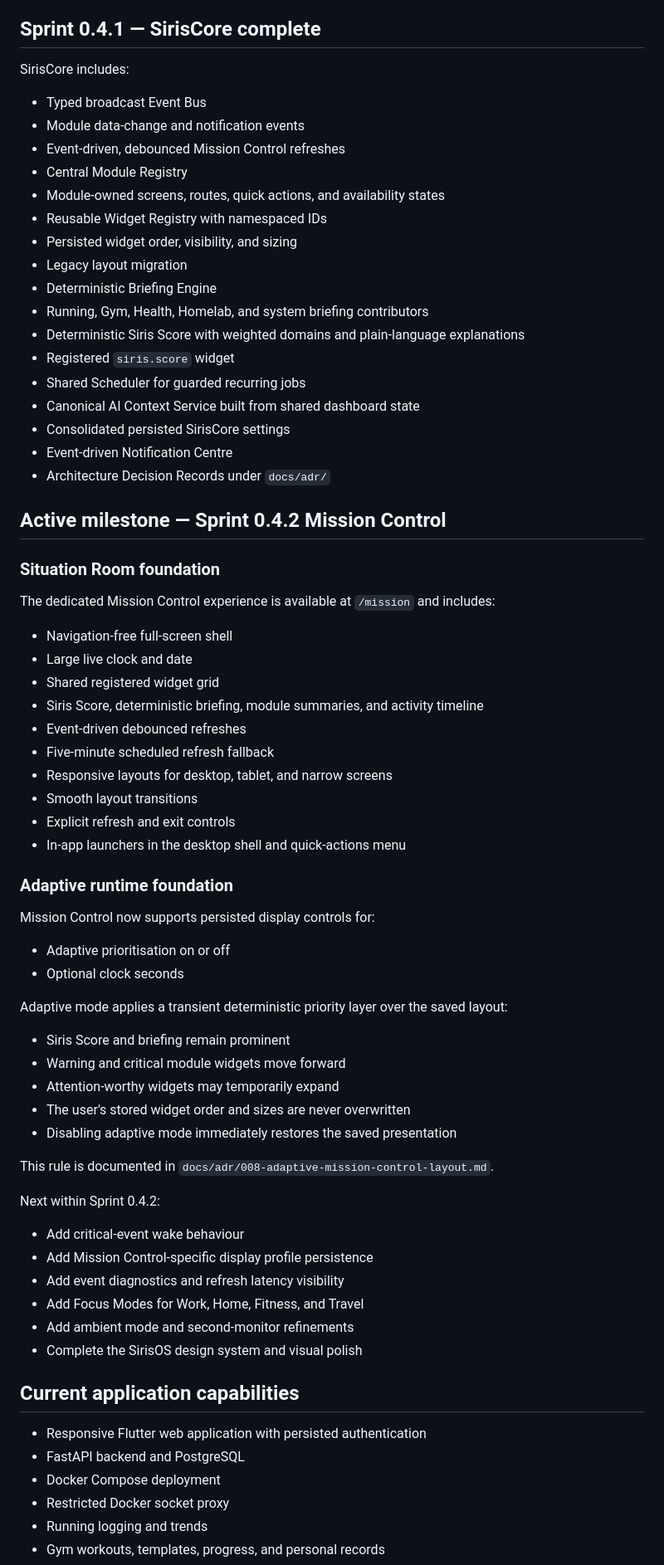
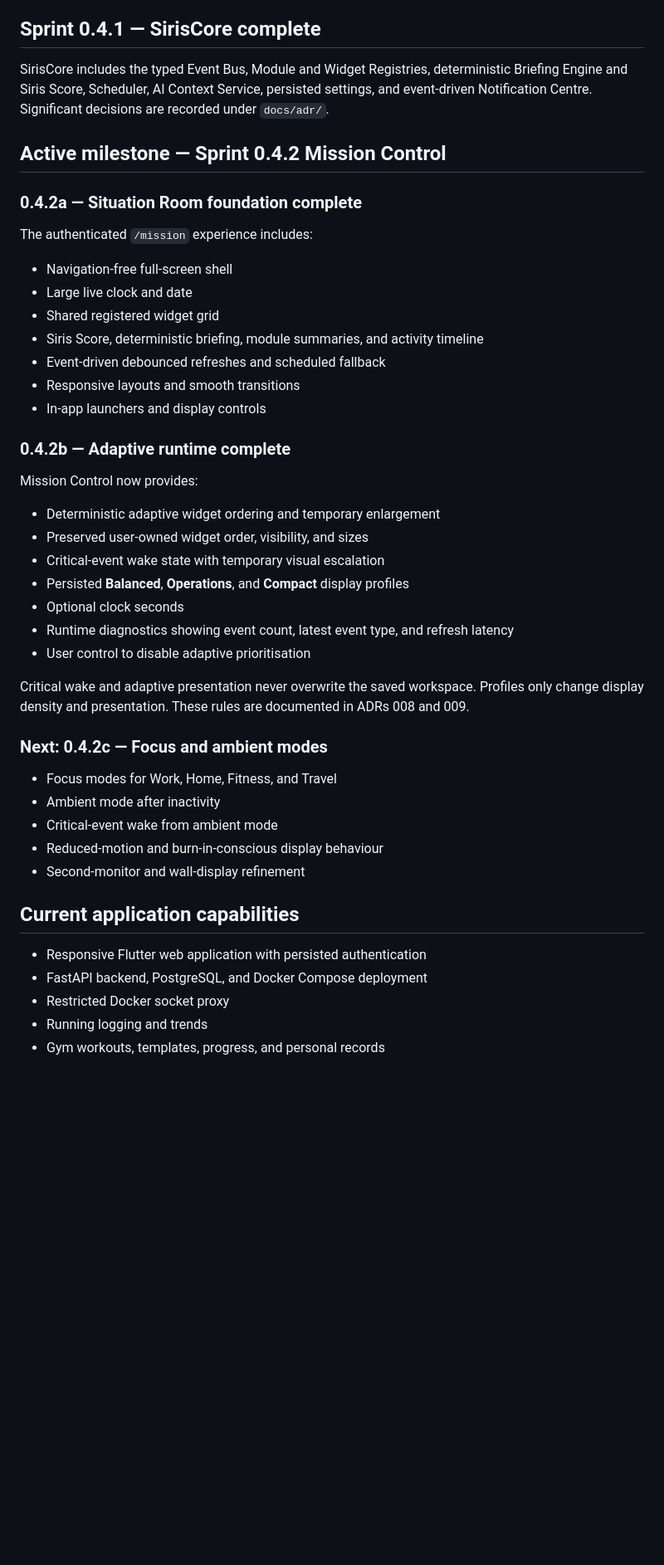
Before and after one commit to bradmairs/SirisOS, a Markdown page: README.md, the part around one of its changes. Shown at 83% size. Rendered like a GitHub page; blank space fills up the shorter version.

Commit message:
Document completed Mission Control adaptive runtime

```diff
--- a/README.md
+++ b/README.md
@@ -36,74 +36,48 @@ make up
 
 ## Sprint 0.4.1 — SirisCore complete
 
-SirisCore includes:
-
-- Typed broadcast Event Bus
-- Module data-change and notification events
-- Event-driven, debounced Mission Control refreshes
-- Central Module Registry
-- Module-owned screens, routes, quick actions, and availability states
-- Reusable Widget Registry with namespaced IDs
-- Persisted widget order, visibility, and sizing
-- Legacy layout migration
-- Deterministic Briefing Engine
-- Running, Gym, Health, Homelab, and system briefing contributors
-- Deterministic Siris Score with weighted domains and plain-language explanations
-- Registered `siris.score` widget
-- Shared Scheduler for guarded recurring jobs
-- Canonical AI Context Service built from shared dashboard state
-- Consolidated persisted SirisCore settings
-- Event-driven Notification Centre
-- Architecture Decision Records under `docs/adr/`
+SirisCore includes the typed Event Bus, Module and Widget Registries, deterministic Briefing Engine and Siris Score, Scheduler, AI Context Service, persisted settings, and event-driven Notification Centre. Significant decisions are recorded under `docs/adr/`.
 
 ## Active milestone — Sprint 0.4.2 Mission Control
 
-### Situation Room foundation
+### 0.4.2a — Situation Room foundation complete
 
-The dedicated Mission Control experience is available at `/mission` and includes:
+The authenticated `/mission` experience includes:
 
 - Navigation-free full-screen shell
 - Large live clock and date
 - Shared registered widget grid
 - Siris Score, deterministic briefing, module summaries, and activity timeline
-- Event-driven debounced refreshes
-- Five-minute scheduled refresh fallback
-- Responsive layouts for desktop, tablet, and narrow screens
-- Smooth layout transitions
-- Explicit refresh and exit controls
-- In-app launchers in the desktop shell and quick-actions menu
+- Event-driven debounced refreshes and scheduled fallback
+- Responsive layouts and smooth transitions
+- In-app launchers and display controls
 
-### Adaptive runtime foundation
+### 0.4.2b — Adaptive runtime complete
 
-Mission Control now supports persisted display controls for:
+Mission Control now provides:
 
-- Adaptive prioritisation on or off
+- Deterministic adaptive widget ordering and temporary enlargement
+- Preserved user-owned widget order, visibility, and sizes
+- Critical-event wake state with temporary visual escalation
+- Persisted **Balanced**, **Operations**, and **Compact** display profiles
 - Optional clock seconds
+- Runtime diagnostics showing event count, latest event type, and refresh latency
+- User control to disable adaptive prioritisation
 
-Adaptive mode applies a transient deterministic priority layer over the saved layout:
+Critical wake and adaptive presentation never overwrite the saved workspace. Profiles only change display density and presentation. These rules are documented in ADRs 008 and 009.
 
-- Siris Score and briefing remain prominent
-- Warning and critical module widgets move forward
-- Attention-worthy widgets may temporarily expand
-- The user's stored widget order and sizes are never overwritten
-- Disabling adaptive mode immediately restores the saved presentation
+### Next: 0.4.2c — Focus and ambient modes
 
-This rule is documented in `docs/adr/008-adaptive-mission-control-layout.md`.
-
-Next within Sprint 0.4.2:
-
-- Add critical-event wake behaviour
-- Add Mission Control-specific display profile persistence
-- Add event diagnostics and refresh latency visibility
-- Add Focus Modes for Work, Home, Fitness, and Travel
-- Add ambient mode and second-monitor refinements
-- Complete the SirisOS design system and visual polish
+- Focus modes for Work, Home, Fitness, and Travel
+- Ambient mode after inactivity
+- Critical-event wake from ambient mode
+- Reduced-motion and burn-in-conscious display behaviour
+- Second-monitor and wall-display refinement
 
 ## Current application capabilities
 
 - Responsive Flutter web application with persisted authentication
-- FastAPI backend and PostgreSQL
-- Docker Compose deployment
+- FastAPI backend, PostgreSQL, and Docker Compose deployment
 - Restricted Docker socket proxy
 - Running logging and trends
 - Gym workouts, templates, progress, and personal records
```
Also changed, not shown: other parts of README.md (+1 -2 lines).
